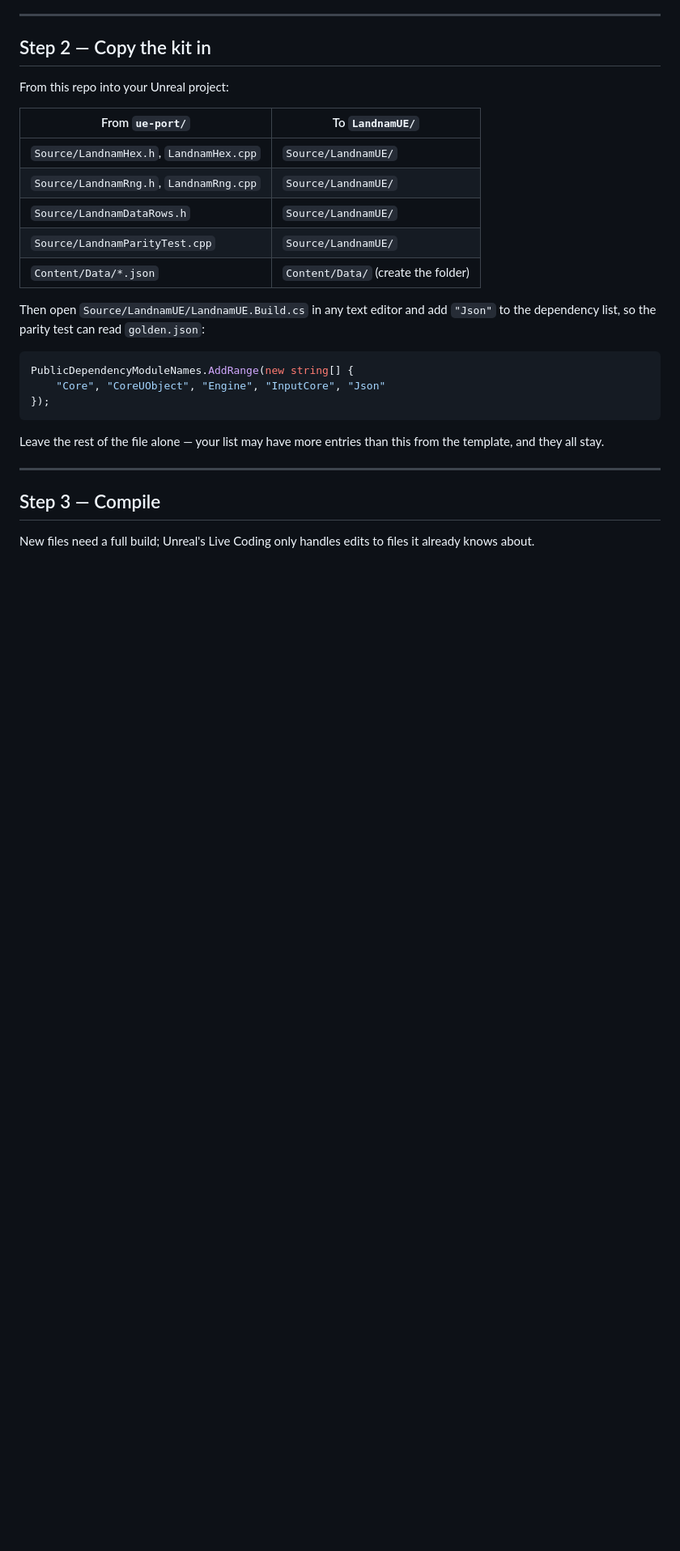
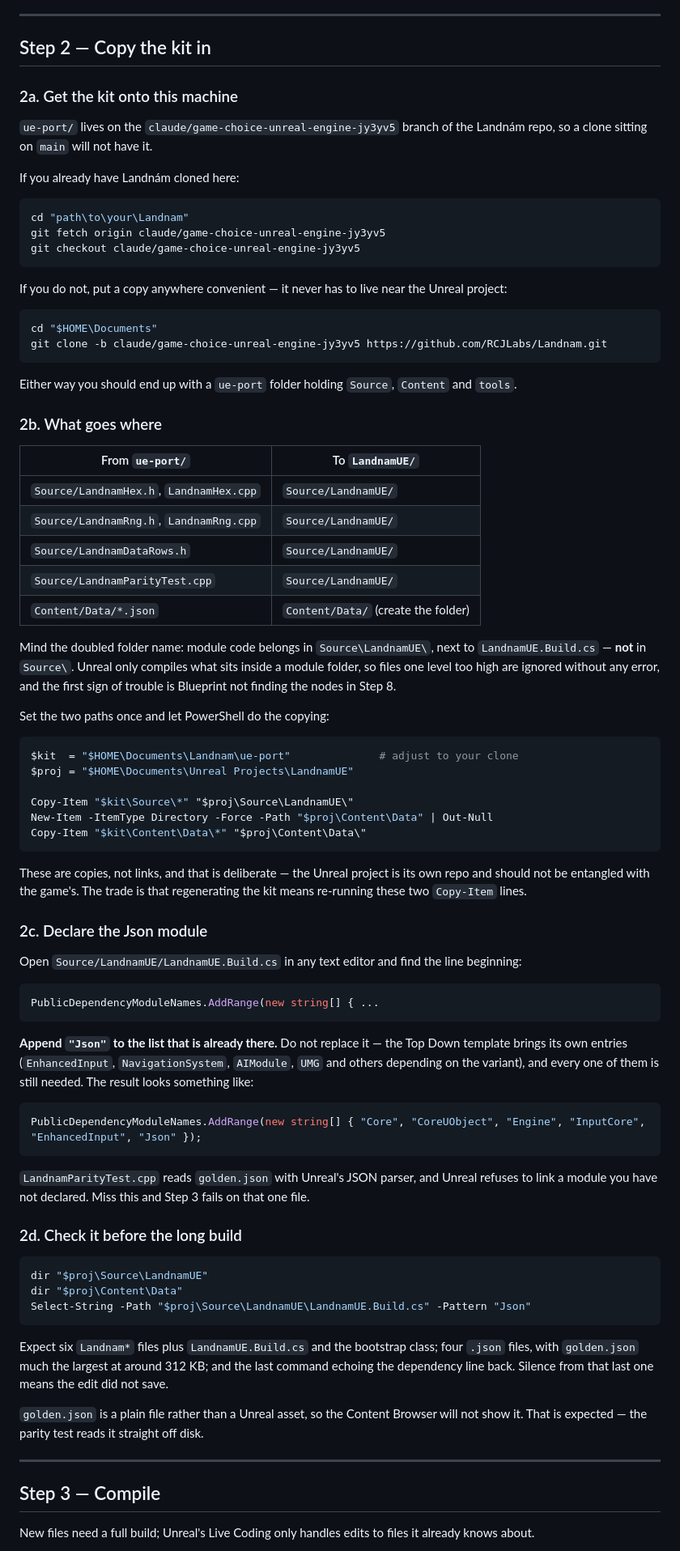
Before and after one commit to RCJLabs/Landnam, a Markdown page: ue-port/GETTING_STARTED.md, the part around one of its changes. Shown at 81% size. Rendered like a GitHub page; blank space fills up the shorter version.

Commit message:
Step 2 told you to copy files it never told you how to get
"From this repo into your Unreal project" assumes a clone that is checked out
on the right branch. ue-port/ only exists on claude/game-choice-unreal-engine-jy3yv5,
so anyone sitting on main has nothing to copy and no instruction saying so.
2a now covers both cases — fetch and checkout for an existing clone, clone -b
for a machine without one — and names the branch.

Three smaller traps in the same step, all of which fail quietly rather than
loudly:

  - Module code goes in Source\LandnamUE\, not Source\. Unreal ignores anything
    outside a module folder without an error, so the first symptom is Blueprint
    not finding the nodes six steps later. Called out, and added to the
    troubleshooting entry that symptom leads to.
  - The Build.cs snippet showed a five-entry list the Top Down template does not
    generate. Now it says find the AddRange line and append to whatever is there,
    with a plain warning not to overwrite it.
  - There was no way to tell Step 2 had worked until the long build in Step 3.
    2d adds two dir listings and a Select-String, with the expected output.

Also notes that golden.json will not appear in the Content Browser, because a
raw file among assets looks like a failed copy when it is not.

Documentation only — still 6,141 checks, 0 failed.

Co-Authored-By: Claude Opus 5 <noreply@anthropic.com>
Claude-Session: https://claude.ai/code/session_01BMhPpTUZk9sgwoNqFnJmZ4

````diff
--- a/ue-port/GETTING_STARTED.md
+++ b/ue-port/GETTING_STARTED.md
@@ -115,7 +115,29 @@ turn the project into a code project.
 
 ## Step 2 — Copy the kit in
 
-From this repo into your Unreal project:
+### 2a. Get the kit onto this machine
+
+`ue-port/` lives on the `claude/game-choice-unreal-engine-jy3yv5` branch of the Landnám
+repo, so a clone sitting on `main` will not have it.
+
+If you already have Landnám cloned here:
+
+```powershell
+cd "path\to\your\Landnam"
+git fetch origin claude/game-choice-unreal-engine-jy3yv5
+git checkout claude/game-choice-unreal-engine-jy3yv5
+```
+
+If you do not, put a copy anywhere convenient — it never has to live near the Unreal project:
+
+```powershell
+cd "$HOME\Documents"
+git clone -b claude/game-choice-unreal-engine-jy3yv5 https://github.com/RCJLabs/Landnam.git
+```
+
+Either way you should end up with a `ue-port` folder holding `Source`, `Content` and `tools`.
+
+### 2b. What goes where
 
 | From `ue-port/` | To `LandnamUE/` |
 | --- | --- |
@@ -125,17 +147,60 @@ From this repo into your Unreal project:
 | `Source/LandnamParityTest.cpp` | `Source/LandnamUE/` |
 | `Content/Data/*.json` | `Content/Data/` (create the folder) |
 
-Then open `Source/LandnamUE/LandnamUE.Build.cs` in any text editor and add `"Json"`
-to the dependency list, so the parity test can read `golden.json`:
+Mind the doubled folder name: module code belongs in `Source\LandnamUE\`, next to
+`LandnamUE.Build.cs` — **not** in `Source\`. Unreal only compiles what sits inside a
+module folder, so files one level too high are ignored without any error, and the first
+sign of trouble is Blueprint not finding the nodes in Step 8.
+
+Set the two paths once and let PowerShell do the copying:
+
+```powershell
+$kit  = "$HOME\Documents\Landnam\ue-port"              # adjust to your clone
+$proj = "$HOME\Documents\Unreal Projects\LandnamUE"
+
+Copy-Item "$kit\Source\*" "$proj\Source\LandnamUE\"
+New-Item -ItemType Directory -Force -Path "$proj\Content\Data" | Out-Null
+Copy-Item "$kit\Content\Data\*" "$proj\Content\Data\"
+```
+
+These are copies, not links, and that is deliberate — the Unreal project is its own repo
+and should not be entangled with the game's. The trade is that regenerating the kit means
+re-running these two `Copy-Item` lines.
+
+### 2c. Declare the Json module
+
+Open `Source/LandnamUE/LandnamUE.Build.cs` in any text editor and find the line beginning:
 
 ```csharp
-PublicDependencyModuleNames.AddRange(new string[] {
-    "Core", "CoreUObject", "Engine", "InputCore", "Json"
-});
+PublicDependencyModuleNames.AddRange(new string[] { ...
 ```
 
-Leave the rest of the file alone — your list may have more entries than this from the
-template, and they all stay.
+**Append `"Json"` to the list that is already there.** Do not replace it — the Top Down
+template brings its own entries (`EnhancedInput`, `NavigationSystem`, `AIModule`, `UMG`
+and others depending on the variant), and every one of them is still needed. The result
+looks something like:
+
+```csharp
+PublicDependencyModuleNames.AddRange(new string[] { "Core", "CoreUObject", "Engine", "InputCore", "EnhancedInput", "Json" });
+```
+
+`LandnamParityTest.cpp` reads `golden.json` with Unreal's JSON parser, and Unreal refuses
+to link a module you have not declared. Miss this and Step 3 fails on that one file.
+
+### 2d. Check it before the long build
+
+```powershell
+dir "$proj\Source\LandnamUE"
+dir "$proj\Content\Data"
+Select-String -Path "$proj\Source\LandnamUE\LandnamUE.Build.cs" -Pattern "Json"
+```
+
+Expect six `Landnam*` files plus `LandnamUE.Build.cs` and the bootstrap class; four
+`.json` files, with `golden.json` much the largest at around 312 KB; and the last command
+echoing the dependency line back. Silence from that last one means the edit did not save.
+
+`golden.json` is a plain file rather than a Unreal asset, so the Content Browser will not
+show it. That is expected — the parity test reads it straight off disk.
 
 ---
 
````
Also changed, not shown: other parts of ue-port/GETTING_STARTED.md (+3 -1 lines).
